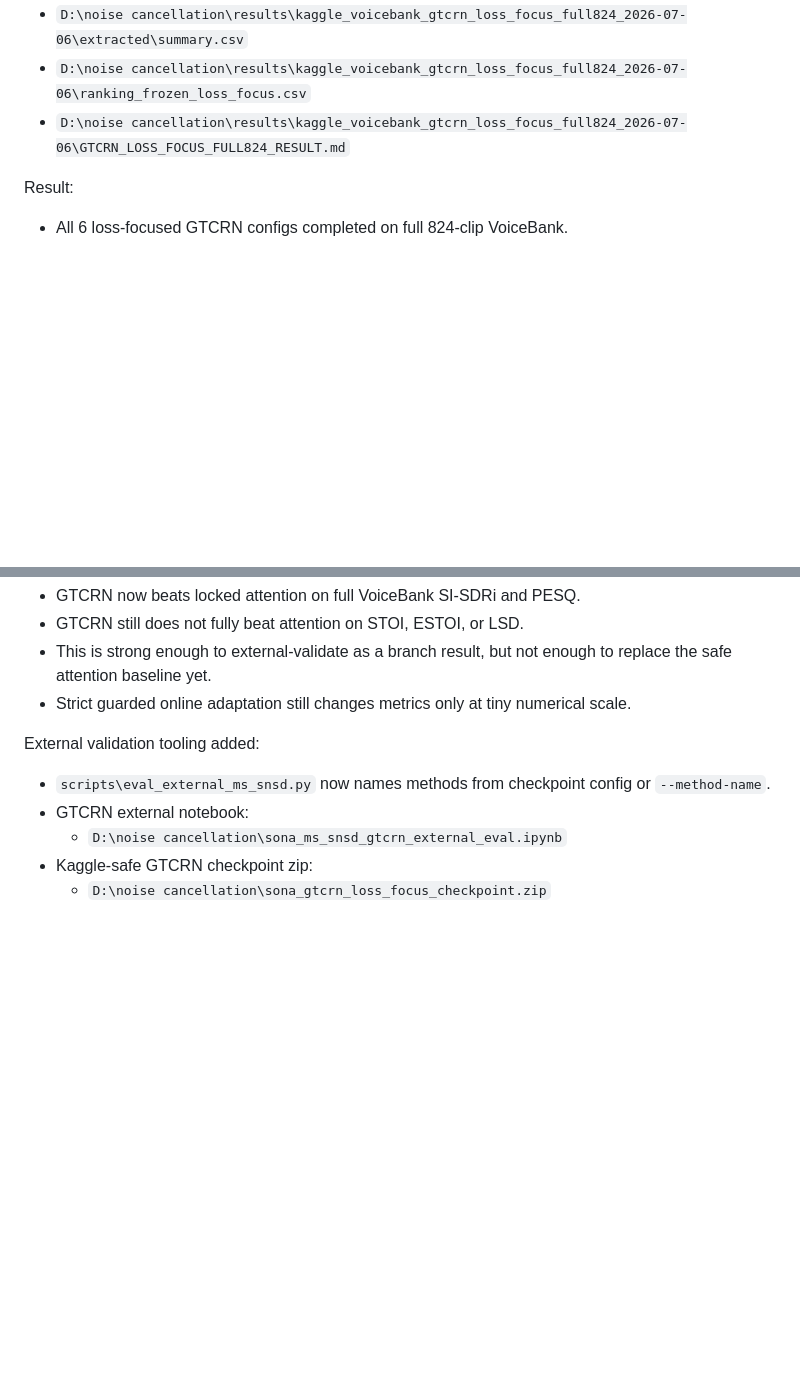
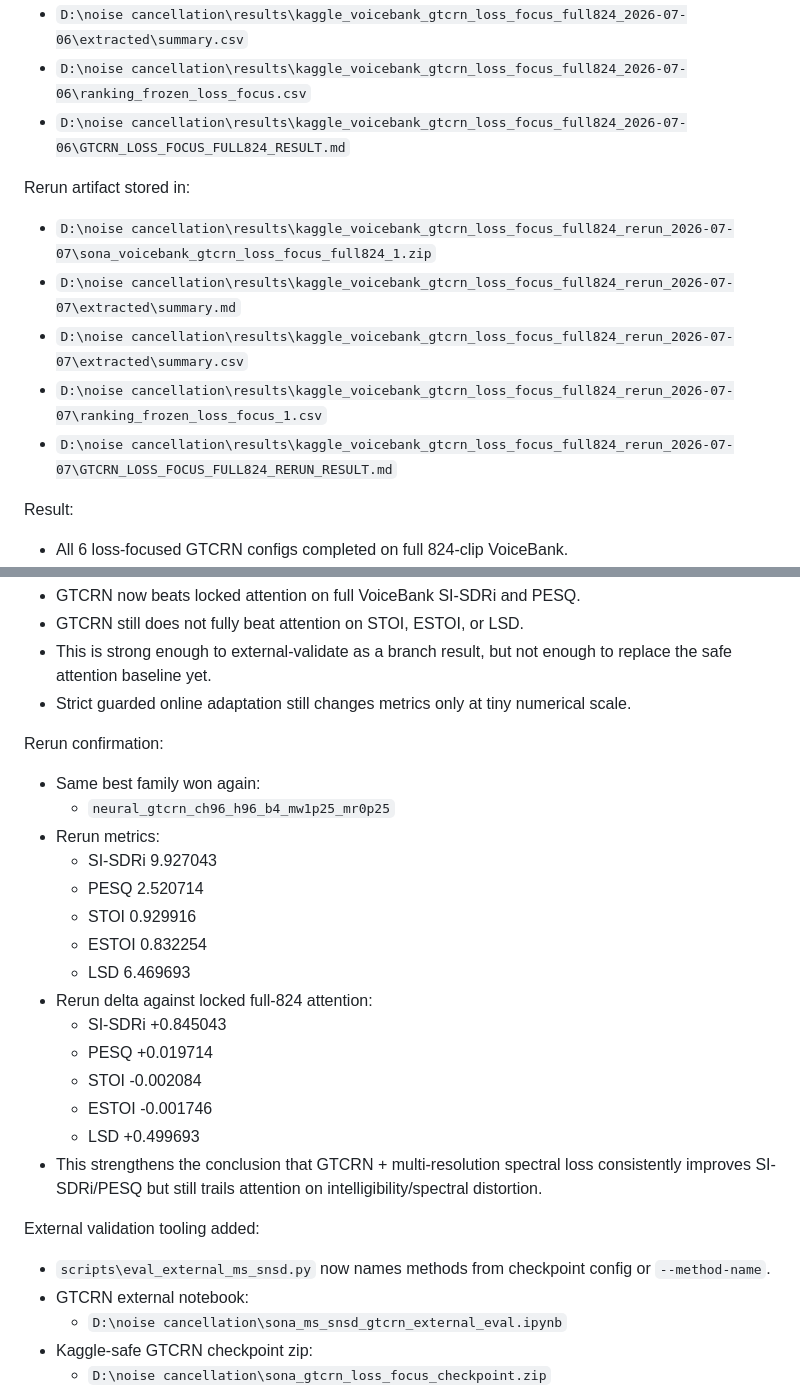
Before and after one commit to Simhaatt/SONA, a Markdown page: SONA_STATUS.md, 2 parts joined by grey strips. Rendered like a GitHub page; blank space fills up the shorter version.

Commit message:
docs: record GTCRN loss rerun result

```diff
--- a/SONA_STATUS.md
+++ b/SONA_STATUS.md
@@ -106,6 +106,14 @@ Artifact stored in:
 - `D:\noise cancellation\results\kaggle_voicebank_gtcrn_loss_focus_full824_2026-07-06\ranking_frozen_loss_focus.csv`
 - `D:\noise cancellation\results\kaggle_voicebank_gtcrn_loss_focus_full824_2026-07-06\GTCRN_LOSS_FOCUS_FULL824_RESULT.md`
 
+Rerun artifact stored in:
+
+- `D:\noise cancellation\results\kaggle_voicebank_gtcrn_loss_focus_full824_rerun_2026-07-07\sona_voicebank_gtcrn_loss_focus_full824_1.zip`
+- `D:\noise cancellation\results\kaggle_voicebank_gtcrn_loss_focus_full824_rerun_2026-07-07\extracted\summary.md`
+- `D:\noise cancellation\results\kaggle_voicebank_gtcrn_loss_focus_full824_rerun_2026-07-07\extracted\summary.csv`
+- `D:\noise cancellation\results\kaggle_voicebank_gtcrn_loss_focus_full824_rerun_2026-07-07\ranking_frozen_loss_focus_1.csv`
+- `D:\noise cancellation\results\kaggle_voicebank_gtcrn_loss_focus_full824_rerun_2026-07-07\GTCRN_LOSS_FOCUS_FULL824_RERUN_RESULT.md`
+
 Result:
 
 - All 6 loss-focused GTCRN configs completed on full 824-clip VoiceBank.
@@ -143,6 +151,24 @@ Interpretation:
 - GTCRN still does not fully beat attention on STOI, ESTOI, or LSD.
 - This is strong enough to external-validate as a branch result, but not enough to replace the safe attention baseline yet.
 - Strict guarded online adaptation still changes metrics only at tiny numerical scale.
+
+Rerun confirmation:
+
+- Same best family won again:
+  - `neural_gtcrn_ch96_h96_b4_mw1p25_mr0p25`
+- Rerun metrics:
+  - SI-SDRi 9.927043
+  - PESQ 2.520714
+  - STOI 0.929916
+  - ESTOI 0.832254
+  - LSD 6.469693
+- Rerun delta against locked full-824 attention:
+  - SI-SDRi +0.845043
+  - PESQ +0.019714
+  - STOI -0.002084
+  - ESTOI -0.001746
+  - LSD +0.499693
+- This strengthens the conclusion that GTCRN + multi-resolution spectral loss consistently improves SI-SDRi/PESQ but still trails attention on intelligibility/spectral distortion.
 
 External validation tooling added:
 
```
